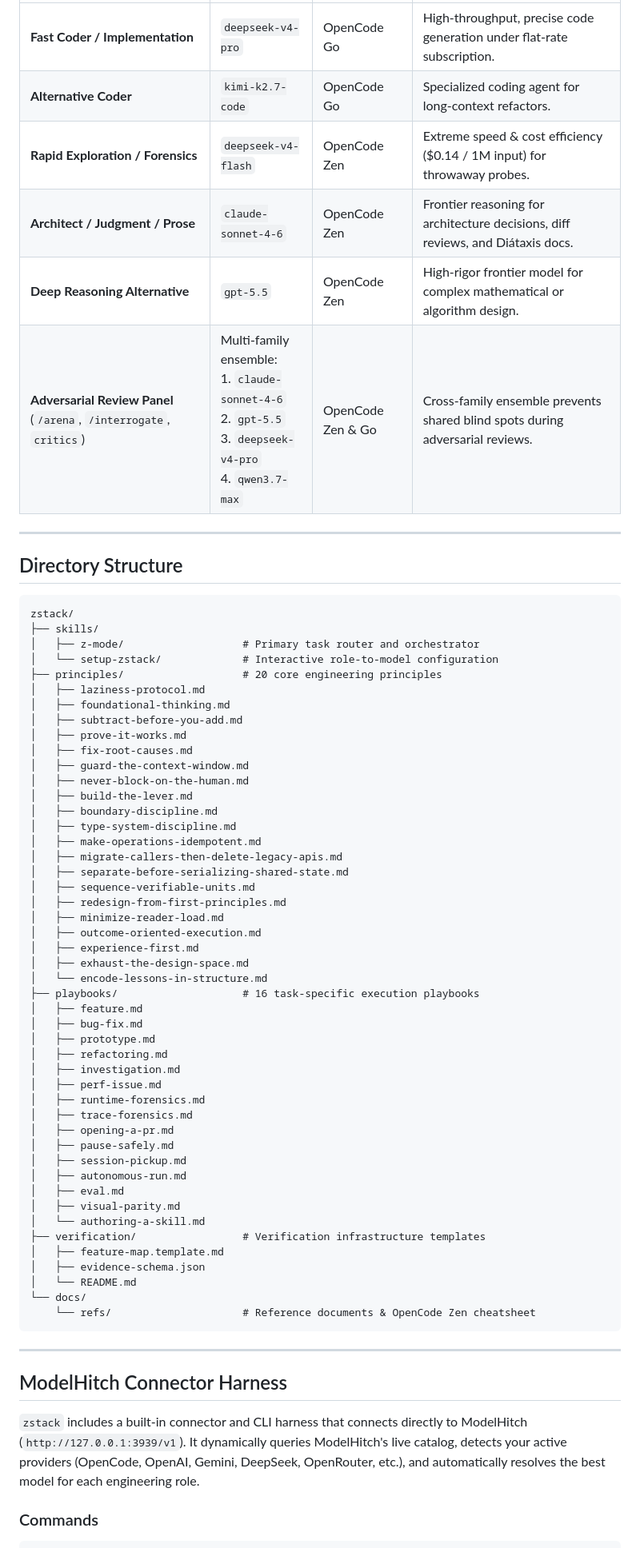
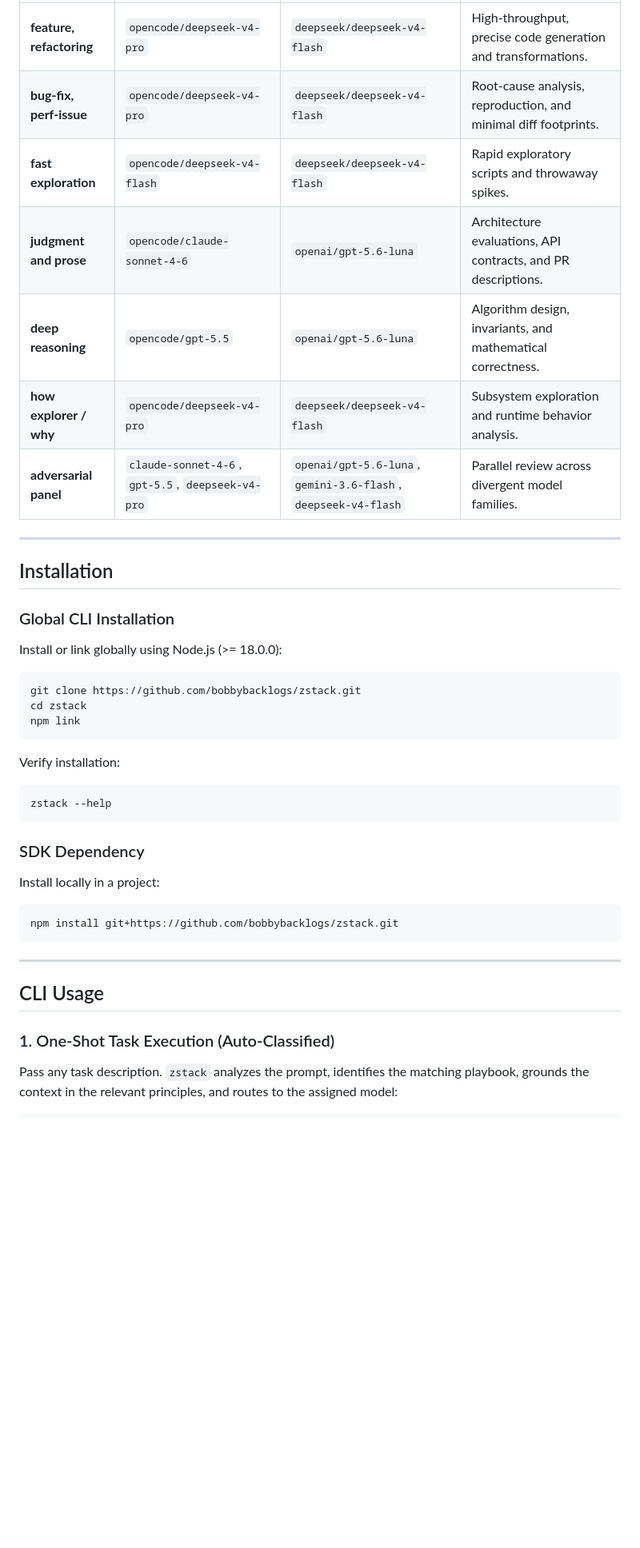
Before and after one commit to bobbybacklogs/zstack, a Markdown page: README.md, the part around one of its changes. Shown at 80% size. GitHub-like rendering; blank space fills up the shorter version.

Commit message:
docs: create professional technical README with badges and zero emojis

````diff
--- a/README.md
+++ b/README.md
@@ -62,71 +70,46 @@
 | :--- | :--- | :--- | :--- |
-| **Fast Coder / Implementation** | `deepseek-v4-pro` | OpenCode Go | High-throughput, precise code generation under flat-rate subscription. |
-| **Alternative Coder** | `kimi-k2.7-code` | OpenCode Go | Specialized coding agent for long-context refactors. |
-| **Rapid Exploration / Forensics** | `deepseek-v4-flash` | OpenCode Zen | Extreme speed & cost efficiency ($0.14 / 1M input) for throwaway probes. |
-| **Architect / Judgment / Prose** | `claude-sonnet-4-6` | OpenCode Zen | Frontier reasoning for architecture decisions, diff reviews, and Diátaxis docs. |
-| **Deep Reasoning Alternative** | `gpt-5.5` | OpenCode Zen | High-rigor frontier model for complex mathematical or algorithm design. |
-| **Adversarial Review Panel** (`/arena`, `/interrogate`, `critics`) | Multi-family ensemble:<br>1. `claude-sonnet-4-6`<br>2. `gpt-5.5`<br>3. `deepseek-v4-pro`<br>4. `qwen3.7-max` | OpenCode Zen & Go | Cross-family ensemble prevents shared blind spots during adversarial reviews. |
+| **feature, refactoring** | `opencode/deepseek-v4-pro` | `deepseek/deepseek-v4-flash` | High-throughput, precise code generation and transformations. |
+| **bug-fix, perf-issue** | `opencode/deepseek-v4-pro` | `deepseek/deepseek-v4-flash` | Root-cause analysis, reproduction, and minimal diff footprints. |
+| **fast exploration** | `opencode/deepseek-v4-flash` | `deepseek/deepseek-v4-flash` | Rapid exploratory scripts and throwaway spikes. |
+| **judgment and prose** | `opencode/claude-sonnet-4-6` | `openai/gpt-5.6-luna` | Architecture evaluations, API contracts, and PR descriptions. |
+| **deep reasoning** | `opencode/gpt-5.5` | `openai/gpt-5.6-luna` | Algorithm design, invariants, and mathematical correctness. |
+| **how explorer / why** | `opencode/deepseek-v4-pro` | `deepseek/deepseek-v4-flash` | Subsystem exploration and runtime behavior analysis. |
+| **adversarial panel** | `claude-sonnet-4-6`, `gpt-5.5`, `deepseek-v4-pro` | `openai/gpt-5.6-luna`, `gemini-3.6-flash`, `deepseek-v4-flash` | Parallel review across divergent model families. |
 
 ---
 
-## Directory Structure
+## Installation
 
+### Global CLI Installation
+
+Install or link globally using Node.js (>= 18.0.0):
+
+```bash
+git clone https://github.com/bobbybacklogs/zstack.git
+cd zstack
+npm link
 ```
-zstack/
-├── skills/
-│   ├── z-mode/                   # Primary task router and orchestrator
-│   └── setup-zstack/             # Interactive role-to-model configuration
-├── principles/                   # 20 core engineering principles
-│   ├── laziness-protocol.md
-│   ├── foundational-thinking.md
-│   ├── subtract-before-you-add.md
-│   ├── prove-it-works.md
-│   ├── fix-root-causes.md
-│   ├── guard-the-context-window.md
-│   ├── never-block-on-the-human.md
-│   ├── build-the-lever.md
-│   ├── boundary-discipline.md
-│   ├── type-system-discipline.md
-│   ├── make-operations-idempotent.md
-│   ├── migrate-callers-then-delete-legacy-apis.md
-│   ├── separate-before-serializing-shared-state.md
-│   ├── sequence-verifiable-units.md
-│   ├── redesign-from-first-principles.md
-│   ├── minimize-reader-load.md
-│   ├── outcome-oriented-execution.md
-│   ├── experience-first.md
-│   ├── exhaust-the-design-space.md
-│   └── encode-lessons-in-structure.md
-├── playbooks/                    # 16 task-specific execution playbooks
-│   ├── feature.md
-│   ├── bug-fix.md
-│   ├── prototype.md
-│   ├── refactoring.md
-│   ├── investigation.md
-│   ├── perf-issue.md
-│   ├── runtime-forensics.md
-│   ├── trace-forensics.md
-│   ├── opening-a-pr.md
-│   ├── pause-safely.md
-│   ├── session-pickup.md
-│   ├── autonomous-run.md
-│   ├── eval.md
-│   ├── visual-parity.md
-│   └── authoring-a-skill.md
-├── verification/                 # Verification infrastructure templates
-│   ├── feature-map.template.md
-│   ├── evidence-schema.json
-│   └── README.md
-└── docs/
-    └── refs/                     # Reference documents & OpenCode Zen cheatsheet
+
+Verify installation:
+
+```bash
+zstack --help
+```
+
+### SDK Dependency
+
+Install locally in a project:
+
+```bash
+npm install git+https://github.com/bobbybacklogs/zstack.git
 ```
 
 ---
 
-## ModelHitch Connector Harness
+## CLI Usage
 
-`zstack` includes a built-in connector and CLI harness that connects directly to ModelHitch (`http://127.0.0.1:3939/v1`). It dynamically queries ModelHitch's live catalog, detects your active providers (OpenCode, OpenAI, Gemini, DeepSeek, OpenRouter, etc.), and automatically resolves the best model for each engineering role.
+### 1. One-Shot Task Execution (Auto-Classified)
 
-### Commands
+Pass any task description. `zstack` analyzes the prompt, identifies the matching playbook, grounds the context in the relevant principles, and routes to the assigned model:
 
 ```bash
````
Also changed, not shown: other parts of README.md (+215 -50 lines).
